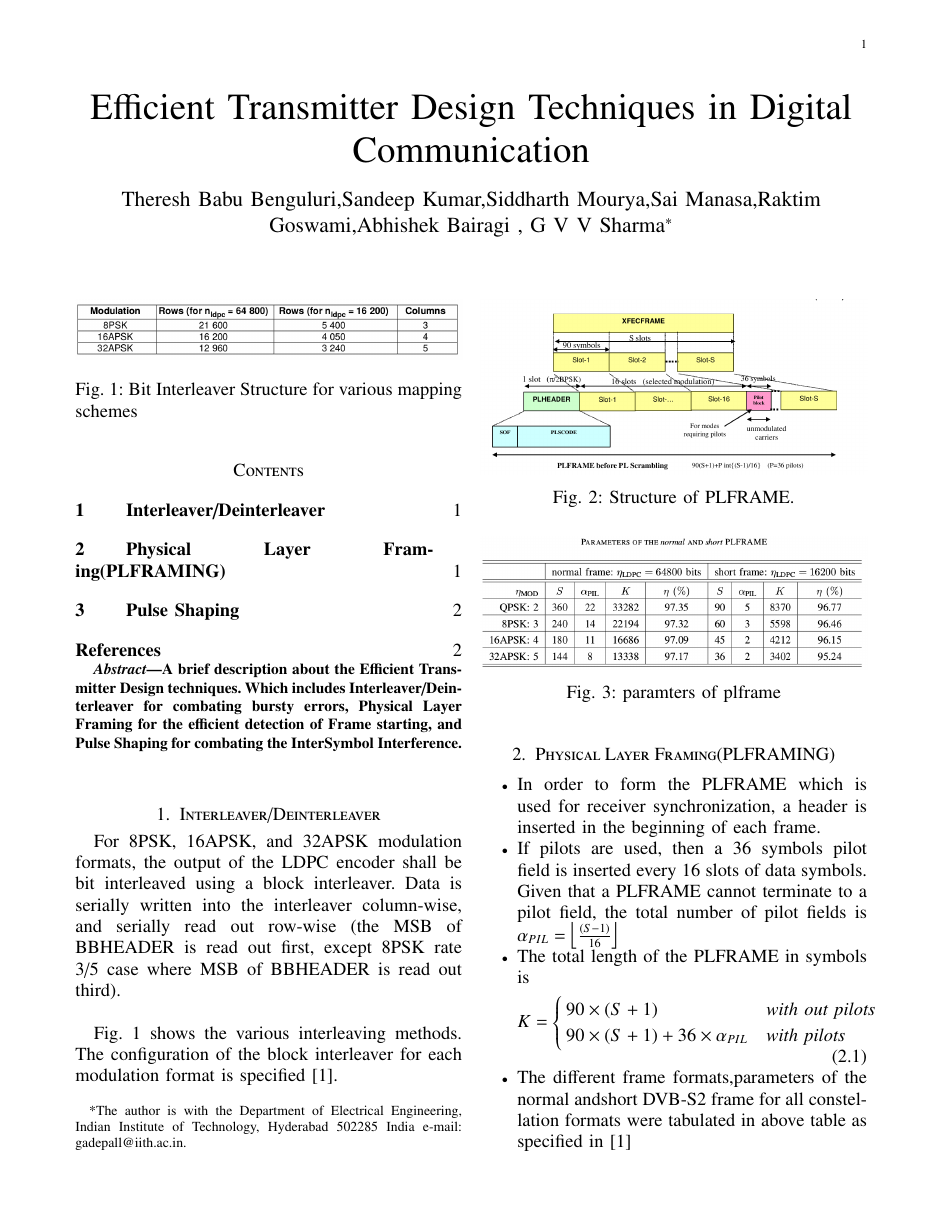
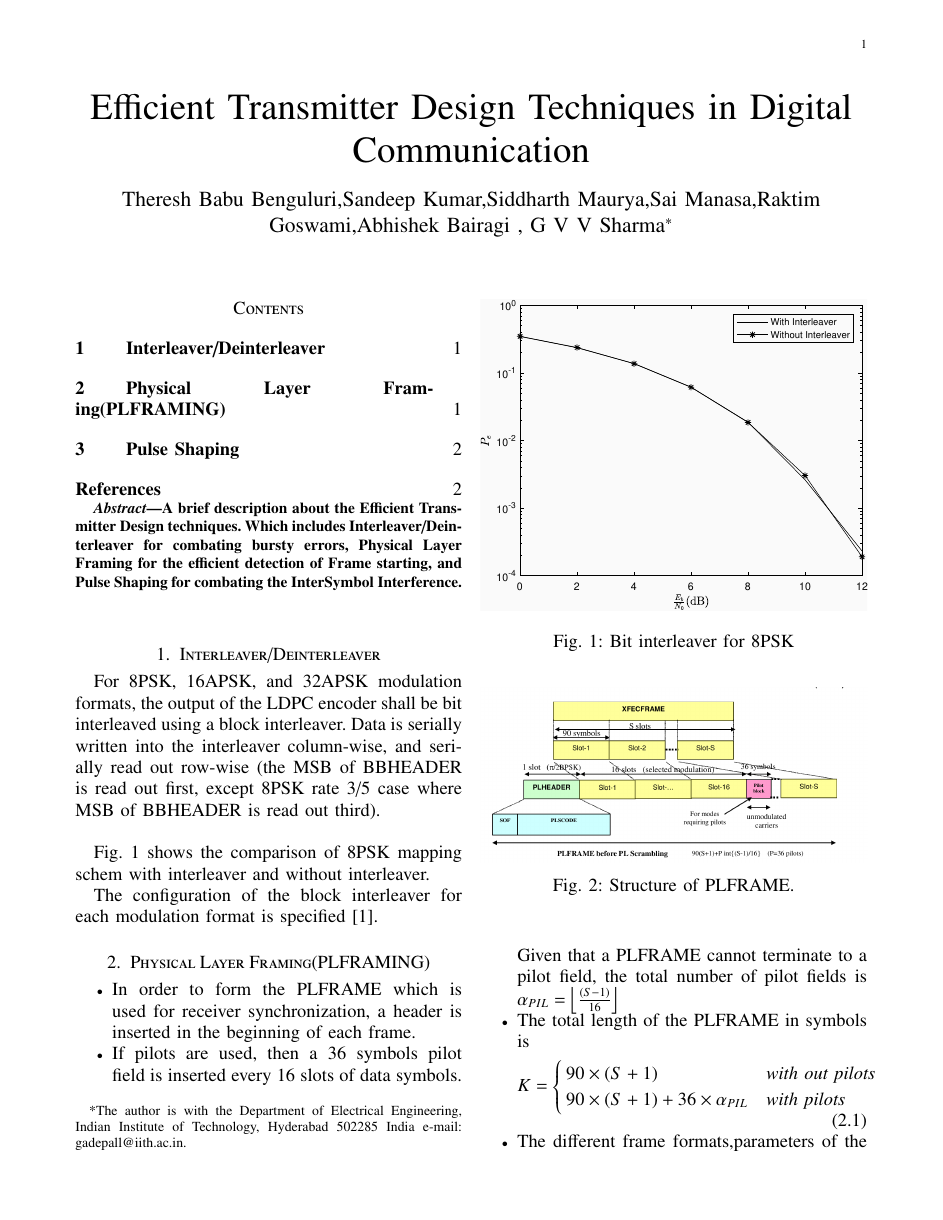
Before and after one commit to Theresh/ETD_Techniques, a LaTeX paper (others.tex): page 1 of 2. Compiled offline with pdfLaTeX.

Commit message:
Add existing files

```diff
--- a/others.tex
+++ b/others.tex
@@ -217,7 +217,7 @@ Efficient Transmitter Design Techniques in Digital Communication
 
 
 
-\author{Theresh Babu Benguluri,Sandeep Kumar,Siddharth Mourya,Sai Manasa,Raktim Goswami,Abhishek Bairagi , G V V Sharma$^{*}$% <-this % stops a space
+\author{Theresh Babu Benguluri,Sandeep Kumar,Siddharth Maurya,Sai Manasa,Raktim Goswami,Abhishek Bairagi , G V V Sharma$^{*}$% <-this % stops a space
 \thanks{*The author is with the Department
 of Electrical Engineering, Indian Institute of Technology, Hyderabad
 502285 India e-mail:  gadepall@iith.ac.in.}
@@ -243,16 +243,16 @@ A brief description about the Efficient Transmitter Design techniques. Which inc
 
 For 8PSK, 16APSK, and 32APSK modulation formats, the output of the LDPC encoder shall be bit interleaved using a
 block interleaver. Data is serially written into the interleaver column-wise, and serially read out row-wise (the MSB of BBHEADER is read out first, except 8PSK rate 3/5 case where MSB of BBHEADER is read out third).\\
-
-
-Fig. \ref{fig:inter} shows the various interleaving methods.
 \begin{figure}
 \begin{center}
-\includegraphics[width=\columnwidth]{/bit_inter}
+\includegraphics[width=\columnwidth]{./figs/Interleaver.eps}
 \end{center}
-\caption{Bit Interleaver Structure for various mapping schemes}
+\caption{Bit interleaver for 8PSK}
 \label{fig:inter}
 \end{figure}
+
+Fig. \ref{fig:inter} shows the comparison of 8PSK mapping schem with interleaver and without interleaver.
+
 The configuration of the block interleaver for each modulation format is specified \cite{dvb}.
 
 
```
Also changed, not shown: others.bbl (added), others.pdf, 5 other files.
